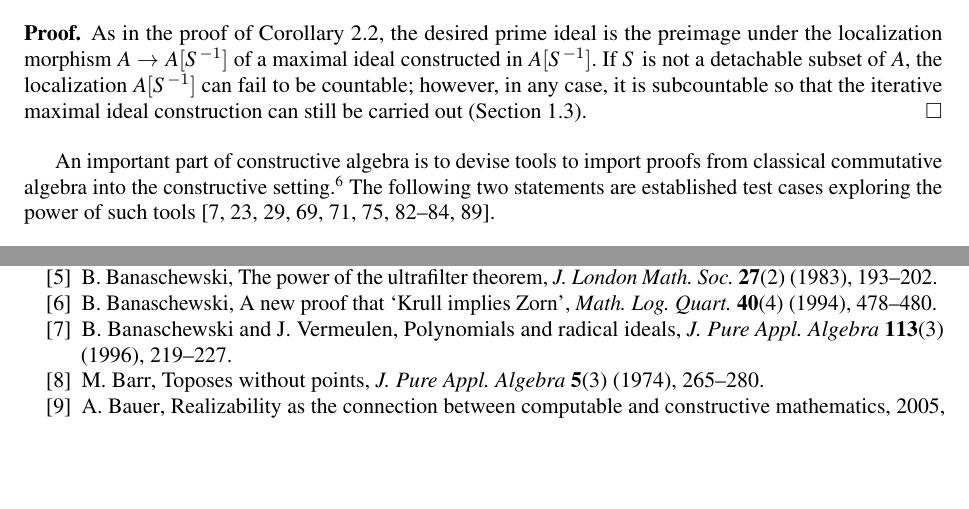
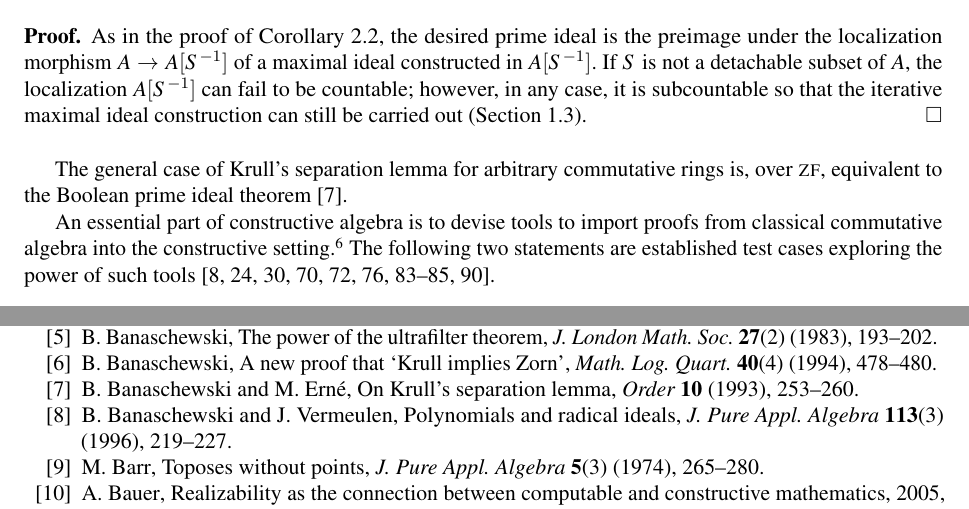
Before and after one commit to iblech/constructive-maximal-ideals, a LaTeX document (extended.tex, which reads extended.bib): two parts of pages 9 and 21 of 25, joined at a grey line, cut so that both start at the same text, the shorter picture padded with empty space. Compiled offline with pdfLaTeX; a missing font is replaced by an installed copy or a similar font; a LaTeX package or settings file that is missing is left out.

Commit message:
Reference for separation ⇔ BPIT

```diff
--- a/extended.bib
+++ b/extended.bib
@@ -974,3 +974,11 @@
   publisher = {Oxford University Press},
   series = {Cambridge Tracts in Math.},
   volume = {88}}
+
+@article{banaschweski-erne:krull,
+  author = {Banaschewski, B. and Erné, M.},
+  journal = {Order},
+  pages = {253--260},
+  title = {{On Krull's separation lemma}},
+  volume = {10},
+  year = {1993}}
--- a/extended.tex
+++ b/extended.tex
@@ -774,7 +774,11 @@ in any case, it is subcountable so that the iterative maximal ideal
 construction can still be carried out (Section~\ref{sect:subcountable}).
 \end{proof}
 
-An important part of constructive algebra is to devise tools to import
+The general case of Krull's separation lemma for arbitrary commutative rings
+is, over~\textsc{zf}, equivalent to the Boolean prime ideal
+theorem~\cite{banaschweski-erne:krull}.
+
+An essential part of constructive algebra is to devise tools to import
 proofs from classical commutative algebra into the constructive
 setting.\footnote{Forms of Zorn's Lemma similar to Krull's Lemma
 feature prominently in algebra; to wit, in ordered algebra there are the
```
